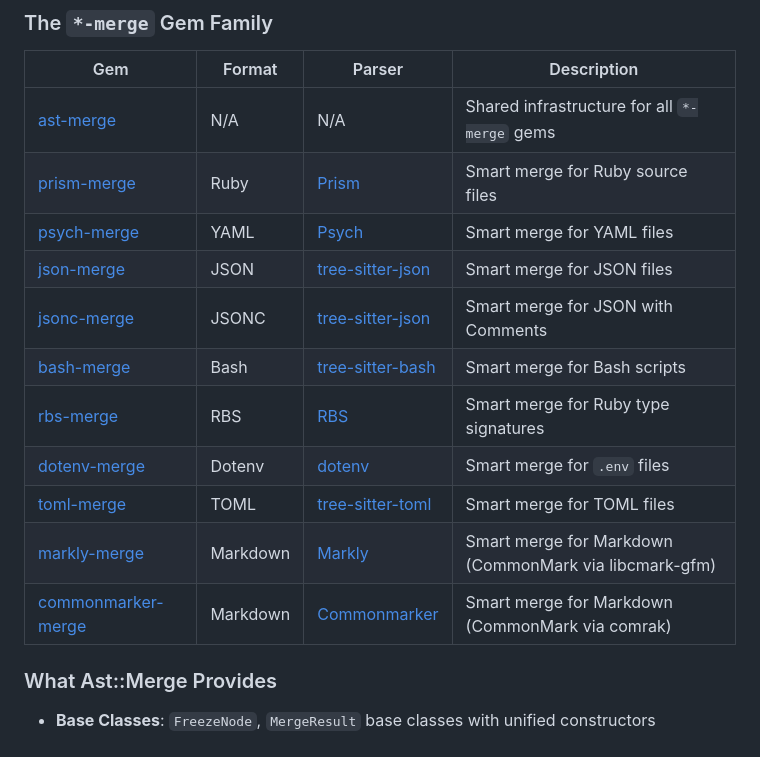
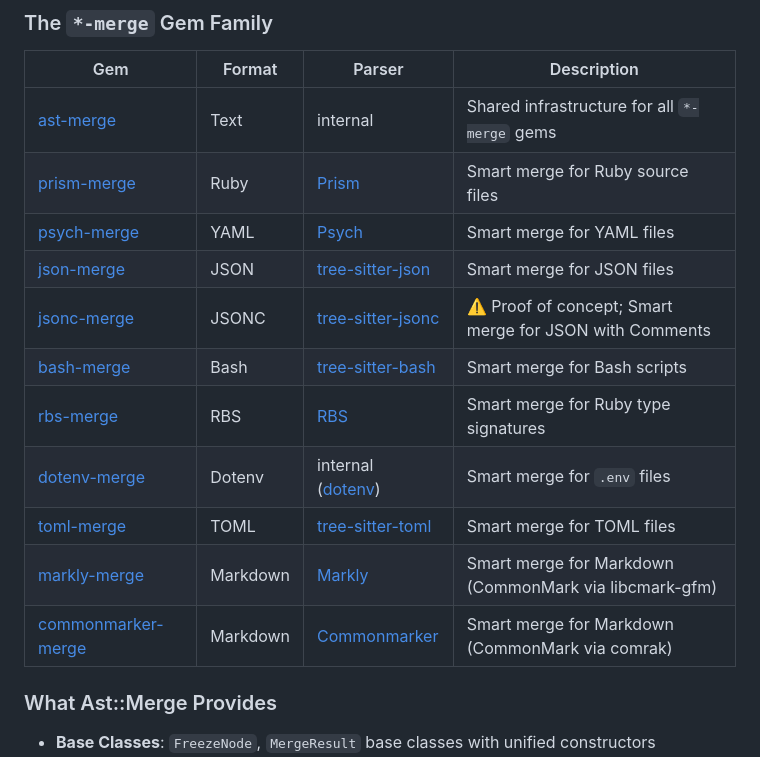
Before and after one commit to kettle-rb/ast-merge, a Markdown page: README.md, the part around the change printed below. GitHub-like rendering.

Commit message:
🚸 Correct *-merge family details

```diff
--- a/README.md
+++ b/README.md
@@ -60,14 +60,14 @@ Ast::Merge is **not typically used directly** - instead, use one of the format-s
 
 | Gem | Format | Parser | Description |
 |-----|--------|--------|-------------|
-| [ast-merge][ast-merge] | N/A | N/A | Shared infrastructure for all `*-merge` gems |
+| [ast-merge][ast-merge] | Text | internal | Shared infrastructure for all `*-merge` gems |
 | [prism-merge][prism-merge] | Ruby | [Prism][prism] | Smart merge for Ruby source files |
 | [psych-merge][psych-merge] | YAML | [Psych][psych] | Smart merge for YAML files |
 | [json-merge][json-merge] | JSON | [tree-sitter-json][ts-json] | Smart merge for JSON files |
-| [jsonc-merge][jsonc-merge] | JSONC | [tree-sitter-json][ts-json] | Smart merge for JSON with Comments |
+| [jsonc-merge][jsonc-merge] | JSONC | [tree-sitter-jsonc][ts-jsonc] | ⚠️ Proof of concept; Smart merge for JSON with Comments |
 | [bash-merge][bash-merge] | Bash | [tree-sitter-bash][ts-bash] | Smart merge for Bash scripts |
 | [rbs-merge][rbs-merge] | RBS | [RBS][rbs] | Smart merge for Ruby type signatures |
-| [dotenv-merge][dotenv-merge] | Dotenv | [dotenv][dotenv] | Smart merge for `.env` files |
+| [dotenv-merge][dotenv-merge] | Dotenv | internal ([dotenv][dotenv]) | Smart merge for `.env` files |
 | [toml-merge][toml-merge] | TOML | [tree-sitter-toml][ts-toml] | Smart merge for TOML files |
 | [markly-merge][markly-merge] | Markdown | [Markly][markly] | Smart merge for Markdown (CommonMark via libcmark-gfm) |
 | [commonmarker-merge][commonmarker-merge] | Markdown | [Commonmarker][commonmarker] | Smart merge for Markdown (CommonMark via comrak) |
```
Also changed, not shown: other parts of README.md (+1 -0 lines).
